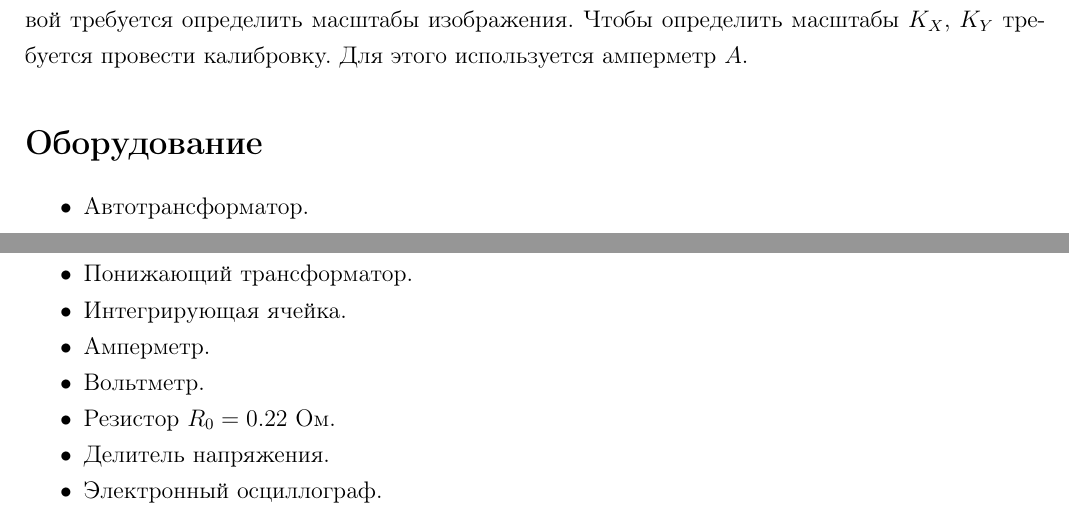
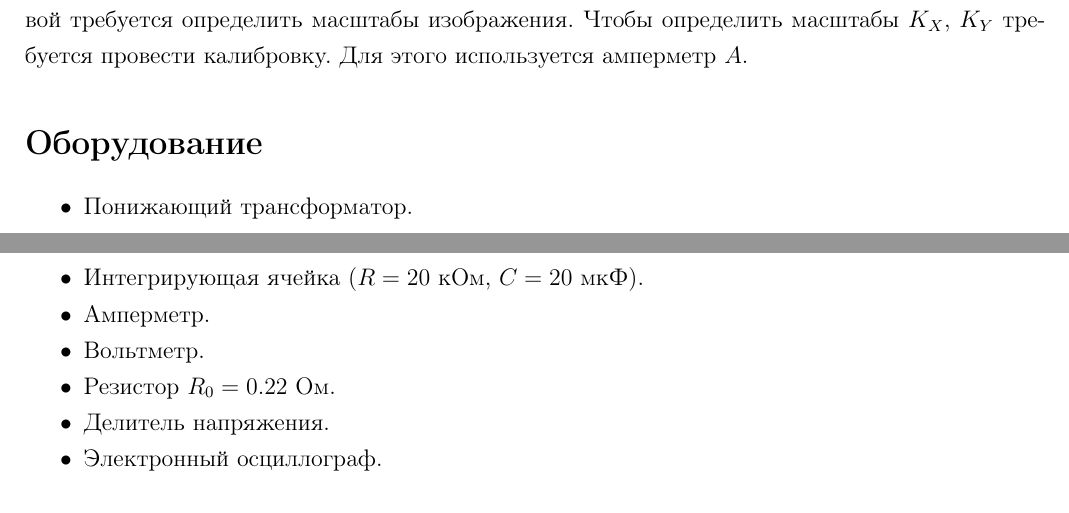
Before and after one commit to futherus/mipt_lab, a LaTeX document (3.4.5/Simankovich_Maslov/report/report 3.4.5.tex, which reads 3.4.5/Simankovich_Maslov/report/equipment.tex): two parts of pages 5 and 6 of 8, joined at a grey line, cut so that both start at the same text. Compiled offline with pdfLaTeX.

Commit message:
Updated 3.4.5, 3.5.1, 3.6.1.

```diff
--- a/3.4.5/Simankovich_Maslov/report/equipment.tex
+++ b/3.4.5/Simankovich_Maslov/report/equipment.tex
@@ -2,11 +2,9 @@
 
 \begin{itemize}[itemsep = 0pt, parsep=0pt]
 
-	\item Автотрансформатор.
-
 	\item Понижающий трансформатор.
 
-	\item Интегрирующая ячейка.
+	\item Интегрирующая ячейка ($R = 20$ кОм, $C = 20$ мкФ).
 
 	\item Амперметр.
 
```
Also changed, not shown: 3.4.5/Simankovich_Maslov/report/introduction.tex (+1 -1 lines), 3.5.1/Simankovich_Maslov/report/report 3.5.1.tex (+0 -4 lines), 3.4.5/Simankovich_Maslov/report/report 3.4.5.pdf, 3.5.1/Simankovich_Maslov/report/report 3.5.1.pdf, 3 other files.
